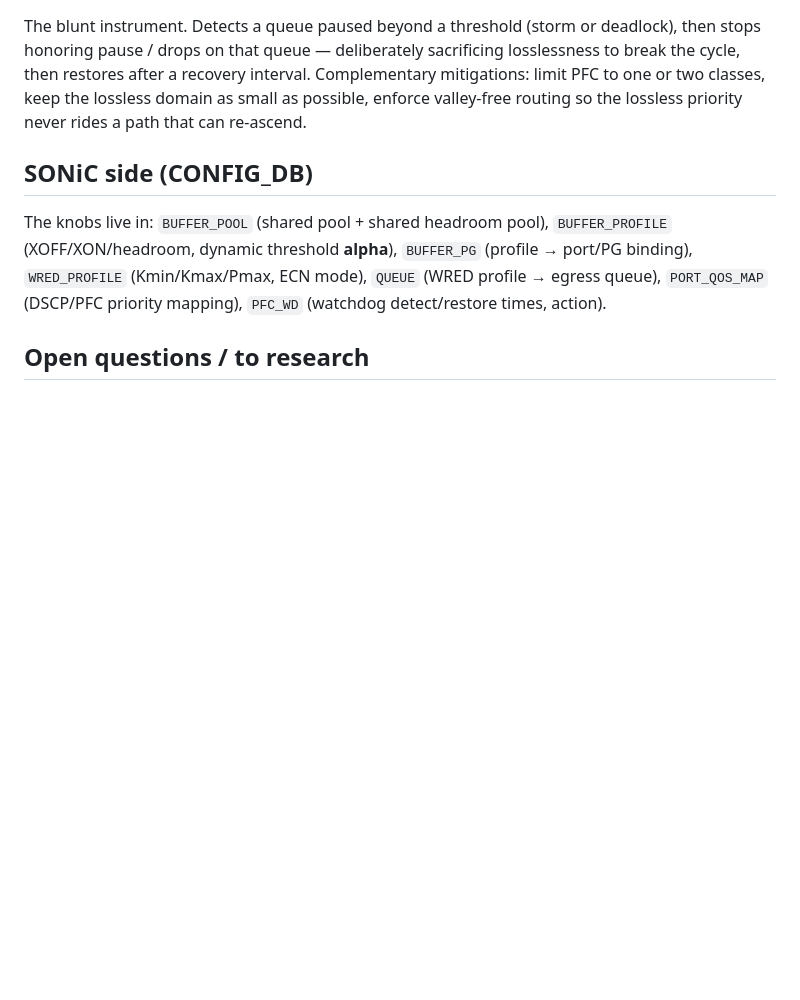
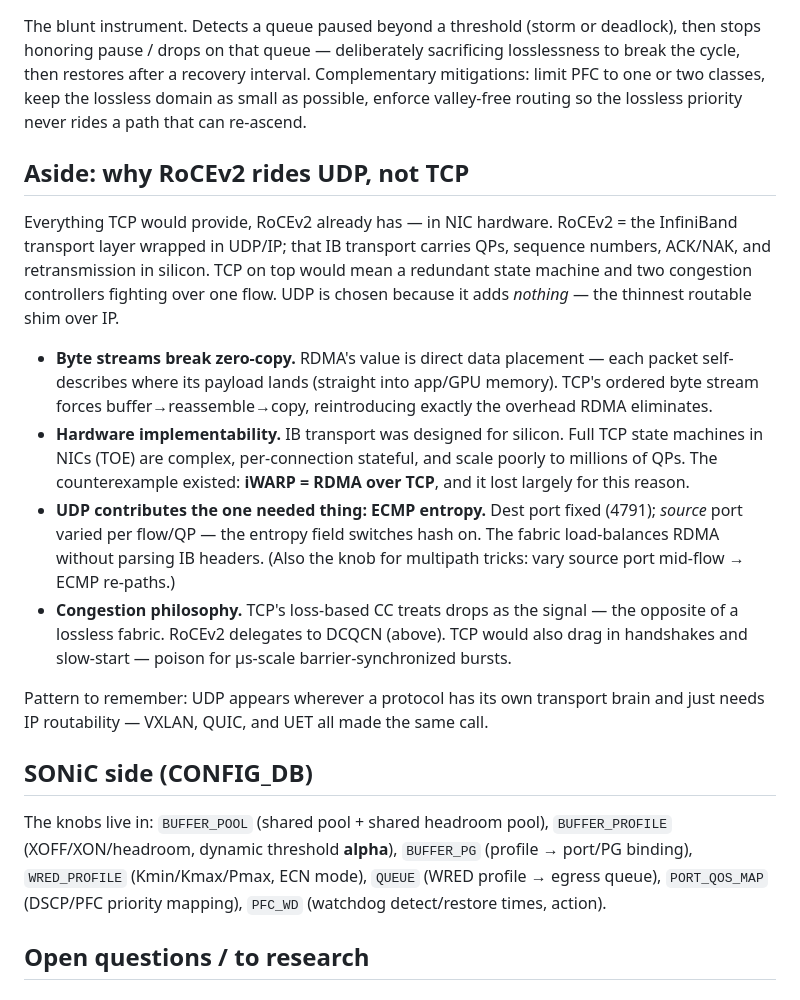
Before and after one commit to karsagar28/study-notes, a Markdown page: notes/10-pfc-ecn.md, the part around the change. Rendered like a GitHub page; blank space fills up the shorter version.

Commit message:
X-10: add 'why RoCEv2 rides UDP, not TCP' aside

```diff
--- a/notes/10-pfc-ecn.md
+++ b/notes/10-pfc-ecn.md
@@ -36,6 +36,17 @@ The single most important relationship: **ECN must engage well before PFC.** Kma
 
 The blunt instrument. Detects a queue paused beyond a threshold (storm or deadlock), then stops honoring pause / drops on that queue — deliberately sacrificing losslessness to break the cycle, then restores after a recovery interval. Complementary mitigations: limit PFC to one or two classes, keep the lossless domain as small as possible, enforce valley-free routing so the lossless priority never rides a path that can re-ascend.
 
+## Aside: why RoCEv2 rides UDP, not TCP
+
+Everything TCP would provide, RoCEv2 already has — in NIC hardware. RoCEv2 = the InfiniBand transport layer wrapped in UDP/IP; that IB transport carries QPs, sequence numbers, ACK/NAK, and retransmission in silicon. TCP on top would mean a redundant state machine and two congestion controllers fighting over one flow. UDP is chosen because it adds *nothing* — the thinnest routable shim over IP.
+
+- **Byte streams break zero-copy.** RDMA's value is direct data placement — each packet self-describes where its payload lands (straight into app/GPU memory). TCP's ordered byte stream forces buffer→reassemble→copy, reintroducing exactly the overhead RDMA eliminates.
+- **Hardware implementability.** IB transport was designed for silicon. Full TCP state machines in NICs (TOE) are complex, per-connection stateful, and scale poorly to millions of QPs. The counterexample existed: **iWARP = RDMA over TCP**, and it lost largely for this reason.
+- **UDP contributes the one needed thing: ECMP entropy.** Dest port fixed (4791); *source* port varied per flow/QP — the entropy field switches hash on. The fabric load-balances RDMA without parsing IB headers. (Also the knob for multipath tricks: vary source port mid-flow → ECMP re-paths.)
+- **Congestion philosophy.** TCP's loss-based CC treats drops as the signal — the opposite of a lossless fabric. RoCEv2 delegates to DCQCN (above). TCP would also drag in handshakes and slow-start — poison for µs-scale barrier-synchronized bursts.
+
+Pattern to remember: UDP appears wherever a protocol has its own transport brain and just needs IP routability — VXLAN, QUIC, and UET all made the same call.
+
 ## SONiC side (CONFIG_DB)
 
 The knobs live in: `BUFFER_POOL` (shared pool + shared headroom pool), `BUFFER_PROFILE` (XOFF/XON/headroom, dynamic threshold **alpha**), `BUFFER_PG` (profile → port/PG binding), `WRED_PROFILE` (Kmin/Kmax/Pmax, ECN mode), `QUEUE` (WRED profile → egress queue), `PORT_QOS_MAP` (DSCP/PFC priority mapping), `PFC_WD` (watchdog detect/restore times, action).
```
